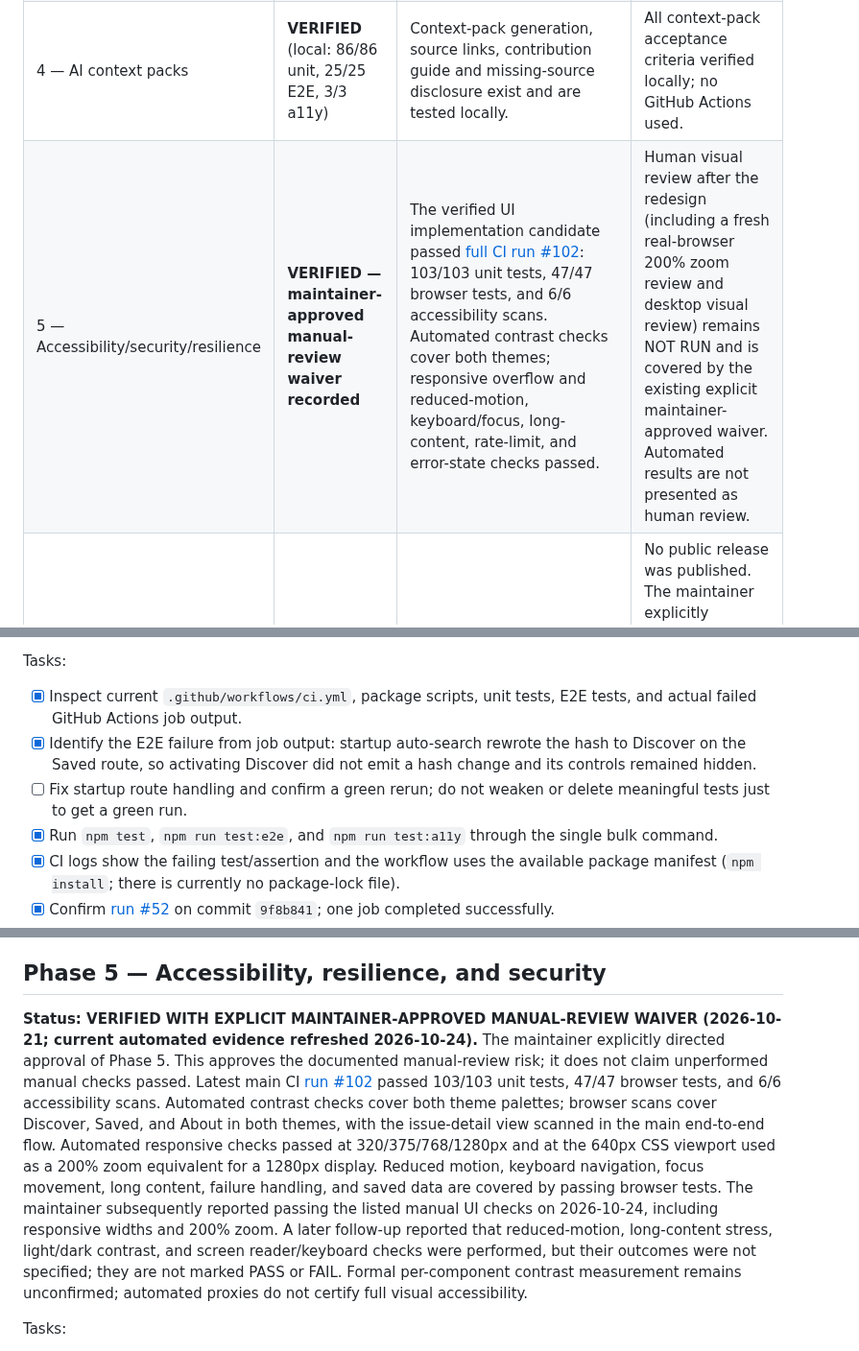
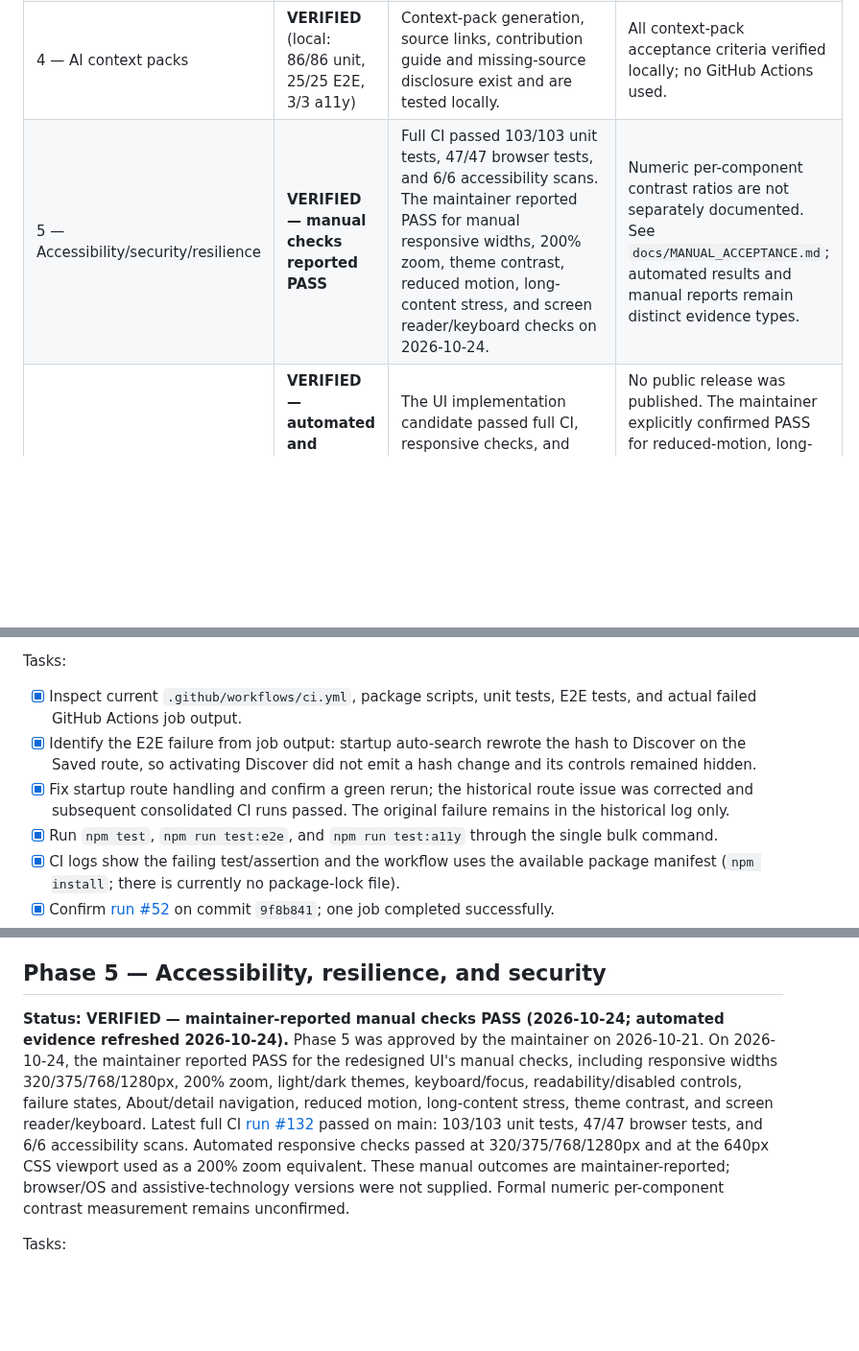
Before and after one commit to vijay3695/V36, a Markdown page: PHASES.md, 3 parts joined by grey strips. Shown at 96% size. Drawn GitHub-style; blank space fills up the shorter version.

Commit message:
docs: mark manual acceptance complete and reconcile phase status

```diff
--- a/PHASES.md
+++ b/PHASES.md
@@ -13,7 +13,7 @@ Statuses: **NOT STARTED**, **IN PROGRESS**, **BLOCKED**, **VERIFIED**. Only mark
 | 2 — Issue details/activity | **VERIFIED** (local: 86/86 unit, 25/25 E2E, 3/3 a11y) | Detail view, official labels, source links, activity fields, fetch timestamps, unavailable/closed/moved handling, and manual retry are implemented and tested locally. | Phase 2 acceptance criteria verified locally; no GitHub Actions used. |
 | 3 — Saved/import/export | **VERIFIED** (local: 86/86 unit, 25/25 E2E, 3/3 a11y) | Browser-local saved issues/searches, validated import, dedupe, export and merge behavior exist and are tested locally. | All storage/import edge cases verified locally; no GitHub Actions used. |
 | 4 — AI context packs | **VERIFIED** (local: 86/86 unit, 25/25 E2E, 3/3 a11y) | Context-pack generation, source links, contribution guide and missing-source disclosure exist and are tested locally. | All context-pack acceptance criteria verified locally; no GitHub Actions used. |
-| 5 — Accessibility/security/resilience | **VERIFIED — maintainer-approved manual-review waiver recorded** | The verified UI implementation candidate passed [full CI run #102](https://github.com/vijay3695/V36/actions/runs/40080705257): 103/103 unit tests, 47/47 browser tests, and 6/6 accessibility scans. Automated contrast checks cover both themes; responsive overflow and reduced-motion, keyboard/focus, long-content, rate-limit, and error-state checks passed. | Human visual review after the redesign (including a fresh real-browser 200% zoom review and desktop visual review) remains NOT RUN and is covered by the existing explicit maintainer-approved waiver. Automated results are not presented as human review. |
+| 5 — Accessibility/security/resilience | **VERIFIED — manual checks reported PASS** | Full CI passed 103/103 unit tests, 47/47 browser tests, and 6/6 accessibility scans. The maintainer reported PASS for manual responsive widths, 200% zoom, theme contrast, reduced motion, long-content stress, and screen reader/keyboard checks on 2026-10-24. | Numeric per-component contrast ratios are not separately documented. See `docs/MANUAL_ACCEPTANCE.md`; automated results and manual reports remain distinct evidence types. |
 | 6 — End-to-end verification and release readiness | **VERIFIED — automated and reported manual checks recorded; no release published** | The UI implementation candidate passed full CI, responsive checks, and GitHub Pages deployment. The maintainer's manual results and follow-up are recorded in `docs/MANUAL_ACCEPTANCE.md`. | No public release was published. The maintainer explicitly confirmed PASS for reduced-motion, long-content stress, light/dark theme contrast, and screen reader/keyboard checks. Formal per-component contrast measurement remains unconfirmed. |
 
 As of 2026-10-24, the verified UI implementation candidate `7a3faefbcab7e88ce7cbf1f8a9a4a0506b20b09d` passed full CI: 103/103 unit tests, 47/47 browser tests, and 6/6 accessibility scans. Responsive overflow checks pass at 320/375/768/1280px, and a 640px CSS viewport (200% zoom equivalent on a 1280px display) passes without overflow. The counts recorded in the Phase 0–4 rows and sections below are historical snapshots, not the current suite size.
@@ -27,7 +27,7 @@ As of 2026-10-24, the verified UI implementation candidate `7a3faefbcab7e88ce7cb
 Tasks:
 - [x] Inspect current `.github/workflows/ci.yml`, package scripts, unit tests, E2E tests, and actual failed GitHub Actions job output.
 - [x] Identify the E2E failure from job output: startup auto-search rewrote the hash to Discover on the Saved route, so activating Discover did not emit a hash change and its controls remained hidden.
-- [ ] Fix startup route handling and confirm a green rerun; do not weaken or delete meaningful tests just to get a green run.
+- [x] Fix startup route handling and confirm a green rerun; the historical route issue was corrected and subsequent consolidated CI runs passed. The original failure remains in the historical log only.
 - [x] Run `npm test`, `npm run test:e2e`, and `npm run test:a11y` through the single bulk command.
 - [x] CI logs show the failing test/assertion and the workflow uses the available package manifest (`npm install`; there is currently no package-lock file).
 - [x] Confirm [run #52](https://github.com/vijay3695/V36/actions/runs/39573103139) on commit `9f8b841`; one job completed successfully.
@@ -116,7 +116,7 @@ Acceptance criteria:
 
 ## Phase 5 — Accessibility, resilience, and security
 
-**Status: VERIFIED WITH EXPLICIT MAINTAINER-APPROVED MANUAL-REVIEW WAIVER (2026-10-21; current automated evidence refreshed 2026-10-24).** The maintainer explicitly directed approval of Phase 5. This approves the documented manual-review risk; it does not claim unperformed manual checks passed. Latest main CI [run #102](https://github.com/vijay3695/V36/actions/runs/40080705257) passed 103/103 unit tests, 47/47 browser tests, and 6/6 accessibility scans. Automated contrast checks cover both theme palettes; browser scans cover Discover, Saved, and About in both themes, with the issue-detail view scanned in the main end-to-end flow. Automated responsive checks passed at 320/375/768/1280px and at the 640px CSS viewport used as a 200% zoom equivalent for a 1280px display. Reduced motion, keyboard navigation, focus movement, long content, failure handling, and saved data are covered by passing browser tests. The maintainer subsequently reported passing the listed manual UI checks on 2026-10-24, including responsive widths and 200% zoom. A later follow-up reported that reduced-motion, long-content stress, light/dark contrast, and screen reader/keyboard checks were performed, but their outcomes were not specified; they are not marked PASS or FAIL. Formal per-component contrast measurement remains unconfirmed; automated proxies do not certify full visual accessibility.
+**Status: VERIFIED — maintainer-reported manual checks PASS (2026-10-24; automated evidence refreshed 2026-10-24).** Phase 5 was approved by the maintainer on 2026-10-21. On 2026-10-24, the maintainer reported PASS for the redesigned UI's manual checks, including responsive widths 320/375/768/1280px, 200% zoom, light/dark themes, keyboard/focus, readability/disabled controls, failure states, About/detail navigation, reduced motion, long-content stress, theme contrast, and screen reader/keyboard. Latest full CI [run #132](https://github.com/vijay3695/V36/actions/runs/40084825503) passed on main: 103/103 unit tests, 47/47 browser tests, and 6/6 accessibility scans. Automated responsive checks passed at 320/375/768/1280px and at the 640px CSS viewport used as a 200% zoom equivalent. These manual outcomes are maintainer-reported; browser/OS and assistive-technology versions were not supplied. Formal numeric per-component contrast measurement remains unconfirmed.
 
 Tasks:
 - [x] Semantic page structure, correct heading hierarchy, labels, keyboard navigation, and visible focus. (Axe scans, role/label browser tests, skip-link and tab-order proxy tests pass locally; visual focus confirmation remains part of manual acceptance.)
```
Also changed, not shown: other parts of PHASES.md (+2 -2 lines).
